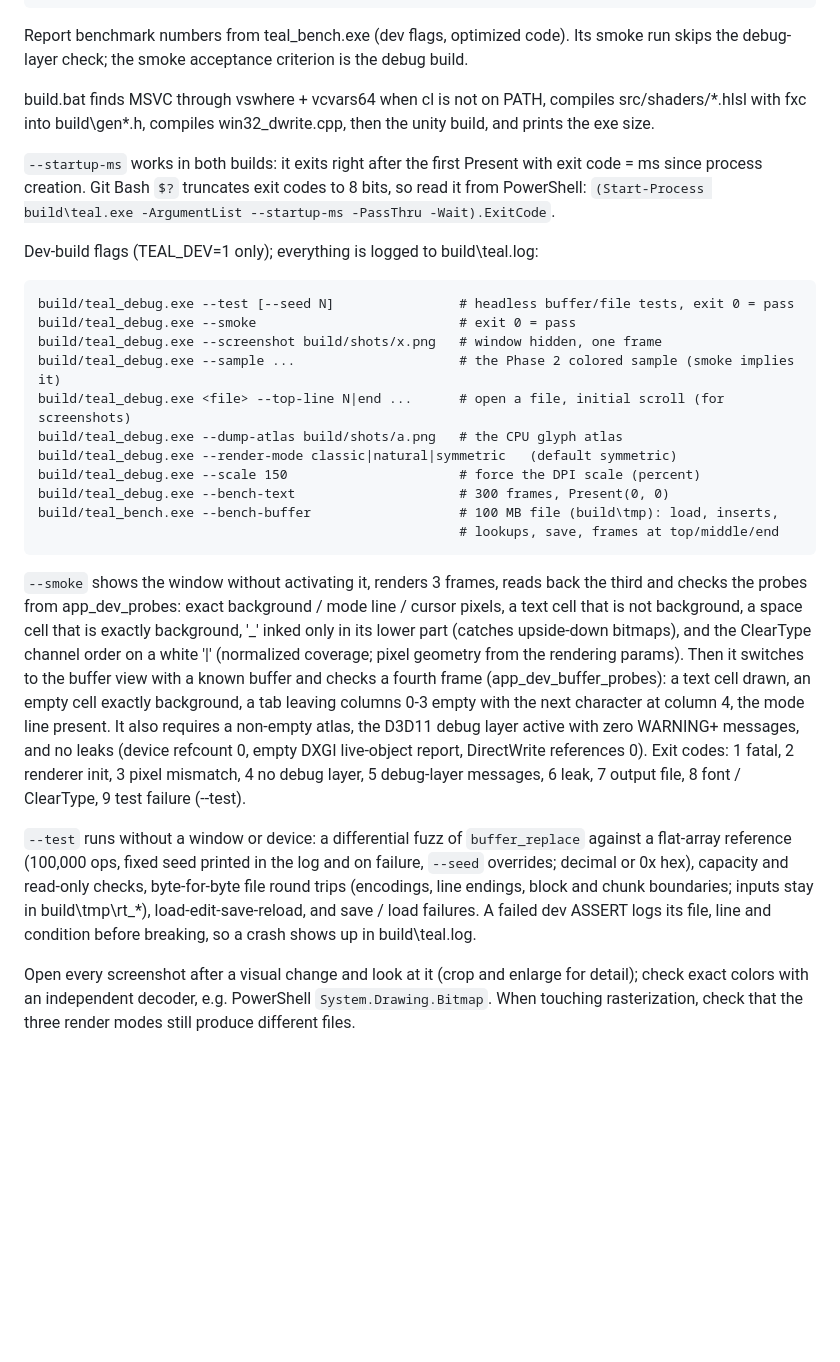
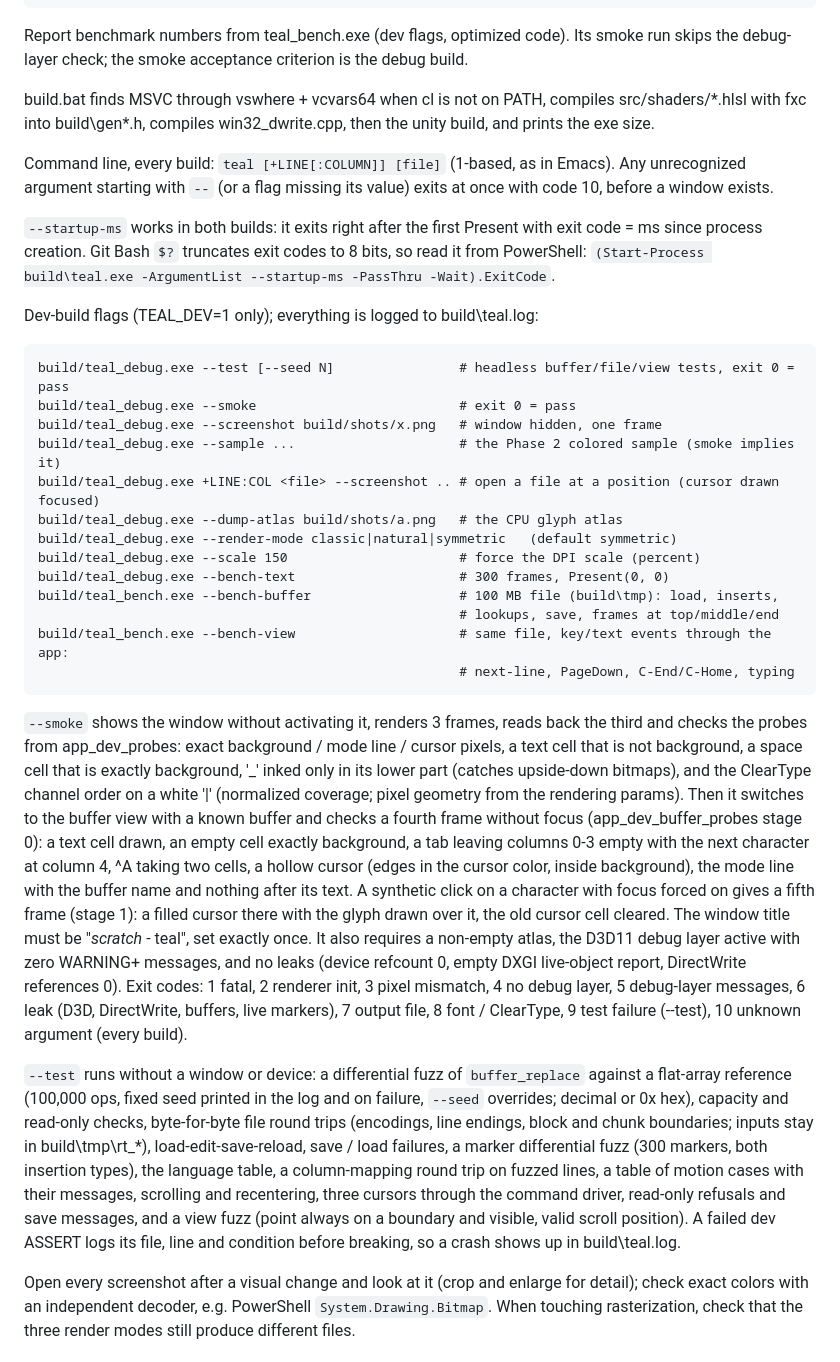
Before and after one commit to Bskasan/ronin-text-editor, a Markdown page: CLAUDE.md, the part around the change. GitHub-like rendering; blank space fills up the shorter version.

```diff
--- a/CLAUDE.md
+++ b/CLAUDE.md
@@ -70,42 +70,56 @@ build.bat finds MSVC through vswhere + vcvars64 when cl is not on PATH, compiles
 src/shaders/*.hlsl with fxc into build\gen\*.h, compiles win32_dwrite.cpp, then the unity
 build, and prints the exe size.
 
+Command line, every build: `teal [+LINE[:COLUMN]] [file]` (1-based, as in Emacs). Any
+unrecognized argument starting with `--` (or a flag missing its value) exits at once with
+code 10, before a window exists.
+
 `--startup-ms` works in both builds: it exits right after the first Present with exit code =
 ms since process creation. Git Bash `$?` truncates exit codes to 8 bits, so read it from
 PowerShell: `(Start-Process build\teal.exe -ArgumentList --startup-ms -PassThru -Wait).ExitCode`.
 
 Dev-build flags (TEAL_DEV=1 only); everything is logged to build\teal.log:
 
-    build/teal_debug.exe --test [--seed N]                # headless buffer/file tests, exit 0 = pass
+    build/teal_debug.exe --test [--seed N]                # headless buffer/file/view tests, exit 0 = pass
     build/teal_debug.exe --smoke                          # exit 0 = pass
     build/teal_debug.exe --screenshot build/shots/x.png   # window hidden, one frame
     build/teal_debug.exe --sample ...                     # the Phase 2 colored sample (smoke implies it)
-    build/teal_debug.exe <file> --top-line N|end ...      # open a file, initial scroll (for screenshots)
+    build/teal_debug.exe +LINE:COL <file> --screenshot .. # open a file at a position (cursor drawn focused)
     build/teal_debug.exe --dump-atlas build/shots/a.png   # the CPU glyph atlas
     build/teal_debug.exe --render-mode classic|natural|symmetric   (default symmetric)
     build/teal_debug.exe --scale 150                      # force the DPI scale (percent)
     build/teal_debug.exe --bench-text                     # 300 frames, Present(0, 0)
     build/teal_bench.exe --bench-buffer                   # 100 MB file (build\tmp): load, inserts,
                                                           # lookups, save, frames at top/middle/end
+    build/teal_bench.exe --bench-view                     # same file, key/text events through the app:
+                                                          # next-line, PageDown, C-End/C-Home, typing
 
 `--smoke` shows the window without activating it, renders 3 frames, reads back the third
 and checks the probes from app_dev_probes: exact background / mode line / cursor pixels, a
 text cell that is not background, a space cell that is exactly background, '_' inked only
 in its lower part (catches upside-down bitmaps), and the ClearType channel order on a white
 '|' (normalized coverage; pixel geometry from the rendering params). Then it switches to the
-buffer view with a known buffer and checks a fourth frame (app_dev_buffer_probes): a text
-cell drawn, an empty cell exactly background, a tab leaving columns 0-3 empty with the next
-character at column 4, the mode line present. It also requires a
-non-empty atlas, the D3D11 debug layer active with zero WARNING+ messages, and no leaks
+buffer view with a known buffer and checks a fourth frame without focus (app_dev_buffer_probes
+stage 0): a text cell drawn, an empty cell exactly background, a tab leaving columns 0-3 empty
+with the next character at column 4, ^A taking two cells, a hollow cursor (edges in the
+cursor color, inside background), the mode line with the buffer name and nothing after its
+text. A synthetic click on a character with focus forced on gives a fifth frame (stage 1): a
+filled cursor there with the glyph drawn over it, the old cursor cell cleared. The window
+title must be "*scratch* - teal", set exactly once. It also requires a non-empty atlas, the D3D11 debug layer active with zero WARNING+ messages, and no leaks
 (device refcount 0, empty DXGI live-object report, DirectWrite references 0).
 Exit codes: 1 fatal, 2 renderer init, 3 pixel mismatch, 4 no debug layer, 5 debug-layer
-messages, 6 leak, 7 output file, 8 font / ClearType, 9 test failure (--test).
+messages, 6 leak (D3D, DirectWrite, buffers, live markers), 7 output file, 8 font / ClearType,
+9 test failure (--test), 10 unknown argument (every build).
 
 `--test` runs without a window or device: a differential fuzz of `buffer_replace` against a
 flat-array reference (100,000 ops, fixed seed printed in the log and on failure, `--seed`
 overrides; decimal or 0x hex), capacity and read-only checks, byte-for-byte file round trips
 (encodings, line endings, block and chunk boundaries; inputs stay in build\tmp\rt_*),
-load-edit-save-reload, and save / load failures. A failed dev ASSERT logs its
+load-edit-save-reload, save / load failures, a marker differential fuzz (300 markers, both
+insertion types), the language table, a column-mapping round trip on fuzzed lines, a table of
+motion cases with their messages, scrolling and recentering, three cursors through the
+command driver, read-only refusals and save messages, and a view fuzz (point always on a
+boundary and visible, valid scroll position). A failed dev ASSERT logs its
 file, line and condition before breaking, so a crash shows up in build\teal.log.
 
 Open every screenshot after a visual change and look at it (crop and enlarge for detail);
```
Also changed, not shown: docs/ARCHITECTURE.md (+33 -4 lines).
